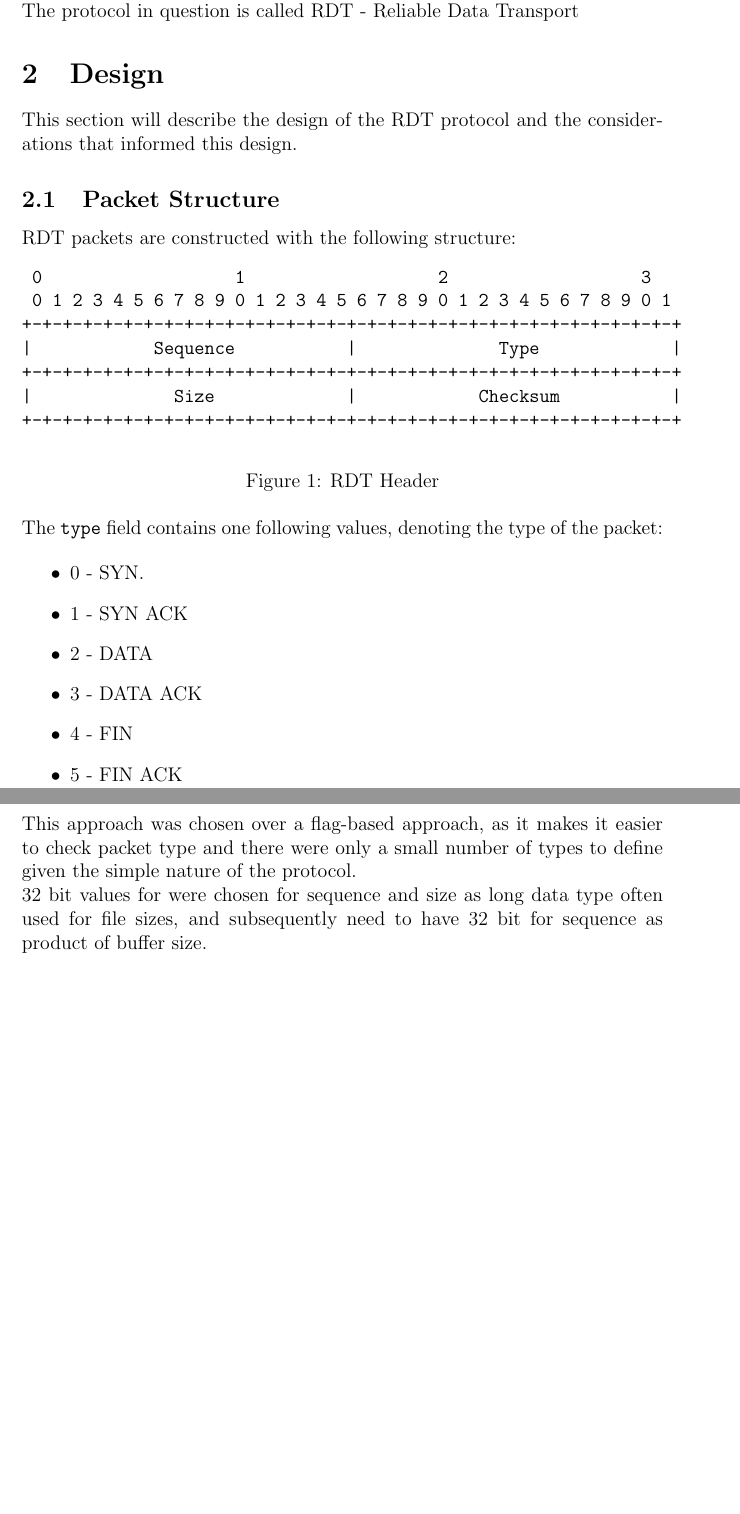
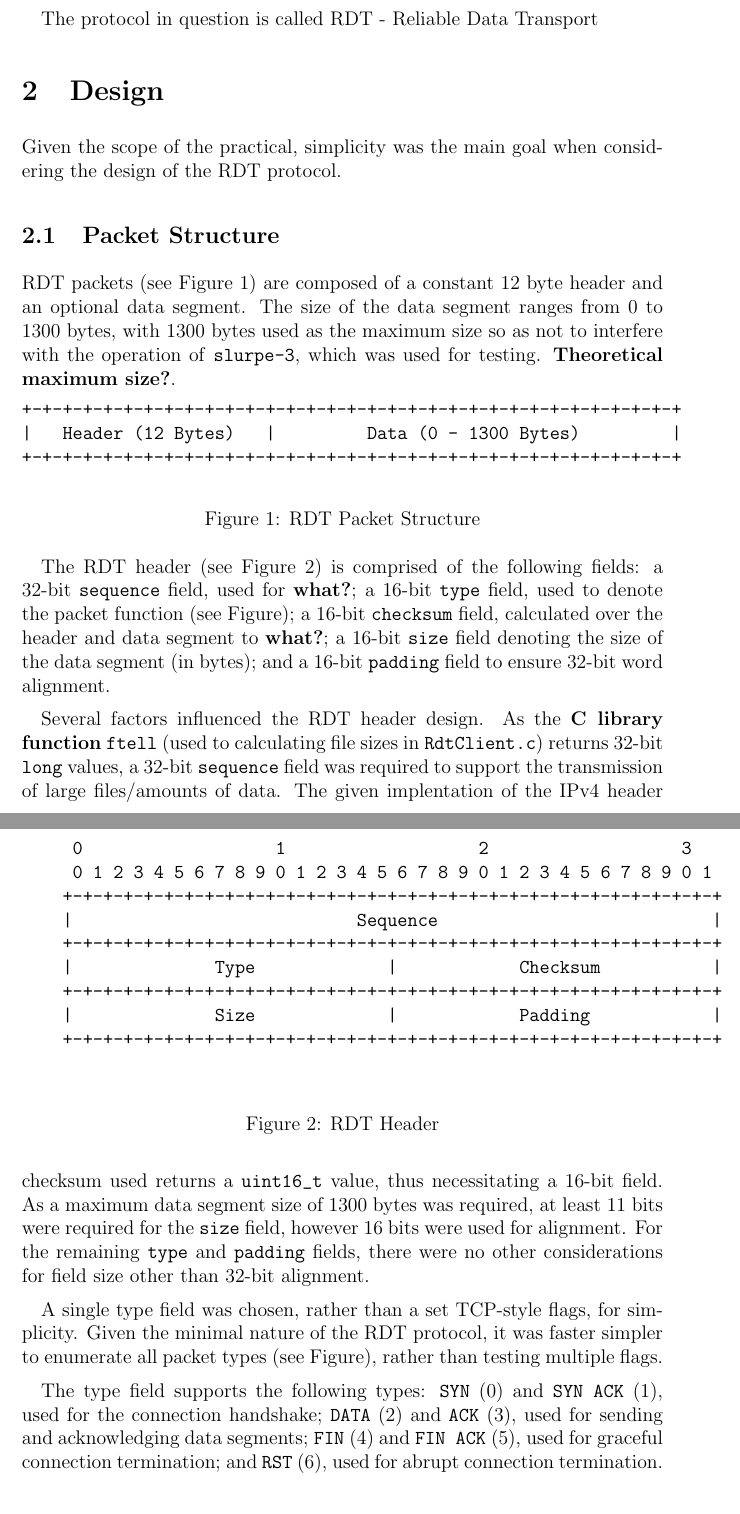
Before and after one commit to WilliamsCJ/CS3102-P2, a LaTeX document (report/practical-report.tex): two parts of pages 2 and 3 of 3 before the commit and two parts of pages 2 and 3 of 5 after it, joined at a grey line, cut so that both start at the same text, the shorter picture padded with empty space. Compiled offline with pdfLaTeX.

Commit message:
Report progress

```diff
--- a/report/practical-report.tex
+++ b/report/practical-report.tex
@@ -3,7 +3,8 @@
 \usepackage{graphicx}
 \usepackage{listings}
 
-\setlength{\parindent}{0em}
+\setlength{\parskip}{0.5em}
+\setlength{\parindent}{1em}
 
 \def\code#1{\texttt{#1}}
 
@@ -30,36 +31,41 @@ The protocol in question is called RDT - Reliable Data Transport
 
 \section{Design}
 
-This section will describe the design of the RDT protocol and the considerations that informed this design.
+Given the scope of the practical, simplicity was the main goal when considering the design of the RDT protocol.
+
 
 \subsection{Packet Structure}
 
-RDT packets are constructed with the following structure:
+RDT packets (see Figure~\ref{fig:packet}) are composed of a constant 12 byte header and an optional data segment. The size of the data segment ranges from 0 to 1300 bytes, with 1300 bytes used as the maximum size so as not to interfere with the operation of \code{slurpe-3}, which was used for testing. \textbf{Theoretical maximum size?}.
 
 \begin{figure}[h]
 \begin{verbatim}
- 0                   1                   2                   3
- 0 1 2 3 4 5 6 7 8 9 0 1 2 3 4 5 6 7 8 9 0 1 2 3 4 5 6 7 8 9 0 1
 +-+-+-+-+-+-+-+-+-+-+-+-+-+-+-+-+-+-+-+-+-+-+-+-+-+-+-+-+-+-+-+-+
-|            Sequence           |              Type             |
-+-+-+-+-+-+-+-+-+-+-+-+-+-+-+-+-+-+-+-+-+-+-+-+-+-+-+-+-+-+-+-+-+
-|              Size             |            Checksum           |
+|   Header (12 Bytes)   |         Data (0 - 1300 Bytes)         |
 +-+-+-+-+-+-+-+-+-+-+-+-+-+-+-+-+-+-+-+-+-+-+-+-+-+-+-+-+-+-+-+-+
 \end{verbatim}
-\caption{RDT Header}
+\caption{RDT Packet Structure}\label{fig:packet}
 \end{figure}
 
-The \texttt{type} field contains one following values, denoting the type of the packet:
+The RDT header (see Figure~\ref{fig:header}) is comprised of the following fields: a 32-bit \code{sequence} field, used for \textbf{what?}; a 16-bit \code{type} field, used to denote the packet function (see Figure); a 16-bit \code{checksum} field, calculated over the header and data segment to \textbf{what?}; a 16-bit \code{size} field denoting the size of the data segment (in bytes); and a 16-bit \code{padding} field to ensure 32-bit word alignment.
 
-\begin{itemize}
-    \item 0 - SYN.
-    \item 1 - SYN ACK
-    \item 2 - DATA
-    \item 3 - DATA ACK
-    \item 4 - FIN
-    \item 5 - FIN ACK
-\end{itemize}
+Several factors influenced the RDT header design. As the \textbf{C library function} \code{ftell} (used to calculating file sizes in \code{RdtClient.c}) returns 32-bit \code{long} values, a 32-bit \code{sequence} field was required to support the transmission of large files/amounts of data. The given implentation of the IPv4 header checksum used returns a \code{uint16\char`_t} value, thus necessitating a 16-bit field. As a maximum data segment size of 1300 bytes was required, at least 11 bits were required for the \code{size} field, however 16 bits were used for alignment. For the remaining \code{type} and \code{padding} fields, there were no other considerations for field size other than 32-bit alignment.
 
-This approach was chosen over a flag-based approach, as it makes it easier to check packet type and there were only a small number of types to define given the simple nature of the protocol.
+\begin{figure}
+    \begin{verbatim}
+     0                   1                   2                   3
+     0 1 2 3 4 5 6 7 8 9 0 1 2 3 4 5 6 7 8 9 0 1 2 3 4 5 6 7 8 9 0 1
+    +-+-+-+-+-+-+-+-+-+-+-+-+-+-+-+-+-+-+-+-+-+-+-+-+-+-+-+-+-+-+-+-+
+    |                            Sequence                           |
+    +-+-+-+-+-+-+-+-+-+-+-+-+-+-+-+-+-+-+-+-+-+-+-+-+-+-+-+-+-+-+-+-+
+    |              Type             |            Checksum           |
+    +-+-+-+-+-+-+-+-+-+-+-+-+-+-+-+-+-+-+-+-+-+-+-+-+-+-+-+-+-+-+-+-+
+    |              Size             |            Padding            |
+    +-+-+-+-+-+-+-+-+-+-+-+-+-+-+-+-+-+-+-+-+-+-+-+-+-+-+-+-+-+-+-+-+
+    \end{verbatim}
+    \caption{RDT Header}\label{fig:header}
+    \end{figure}
 
-32 bit values for were chosen for sequence and size as long data type often used for file sizes, and subsequently need to have 32 bit for sequence as product of buffer size.
+A single type field was chosen, rather than a set TCP-style flags, for simplicity. Given the minimal nature of the RDT protocol, it was faster simpler to enumerate all packet types (see Figure), rather than testing multiple flags.
+
+The type field supports the following types: \code{SYN} (0) and \code{SYN ACK} (1), used for the connection handshake; \code{DATA} (2) and \code{ACK} (3), used for sending and acknowledging data segments; \code{FIN} (4) and \code{FIN ACK} (5), used for graceful connection termination; and \code{RST} (6), used for abrupt connection termination.
```
Also changed, not shown: report/images/fsm.png (added), report/practical-report.pdf, report/practical-report.tex (18 more changed lines), 1 other file.
